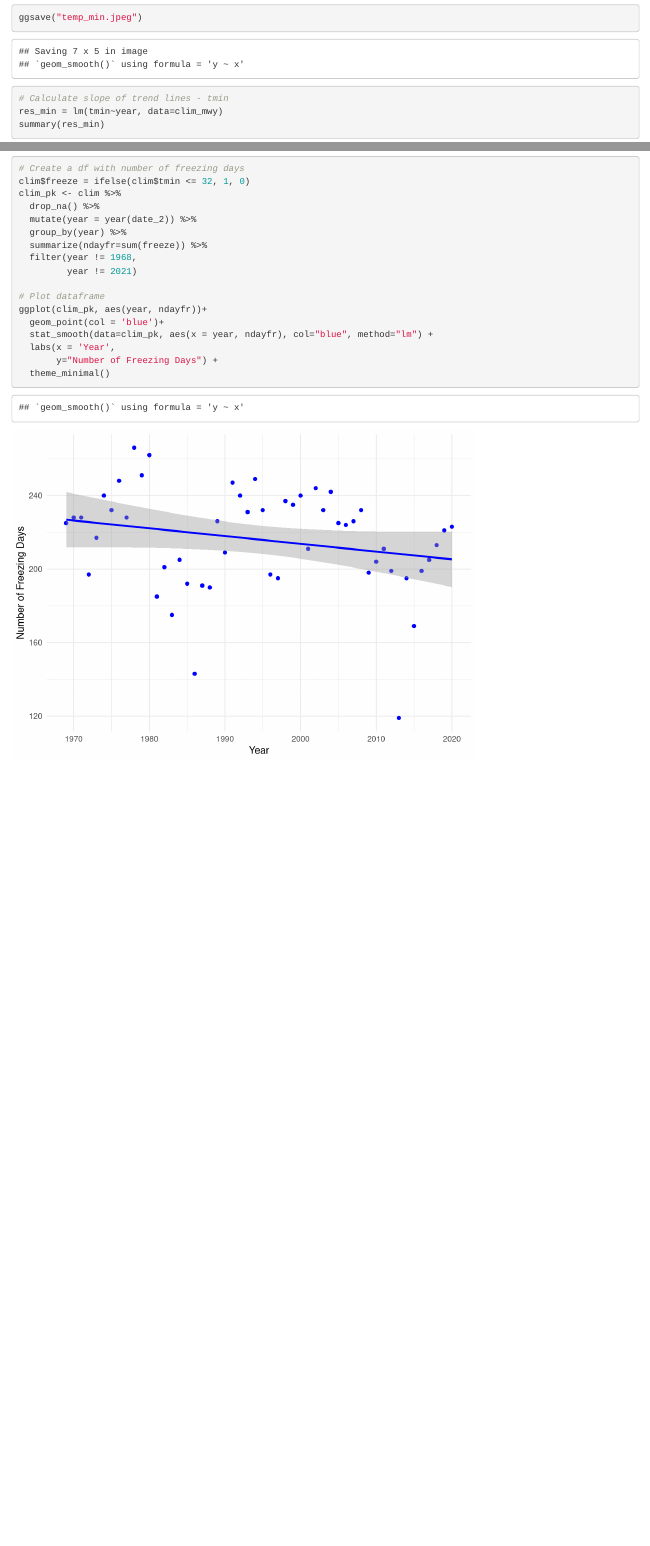
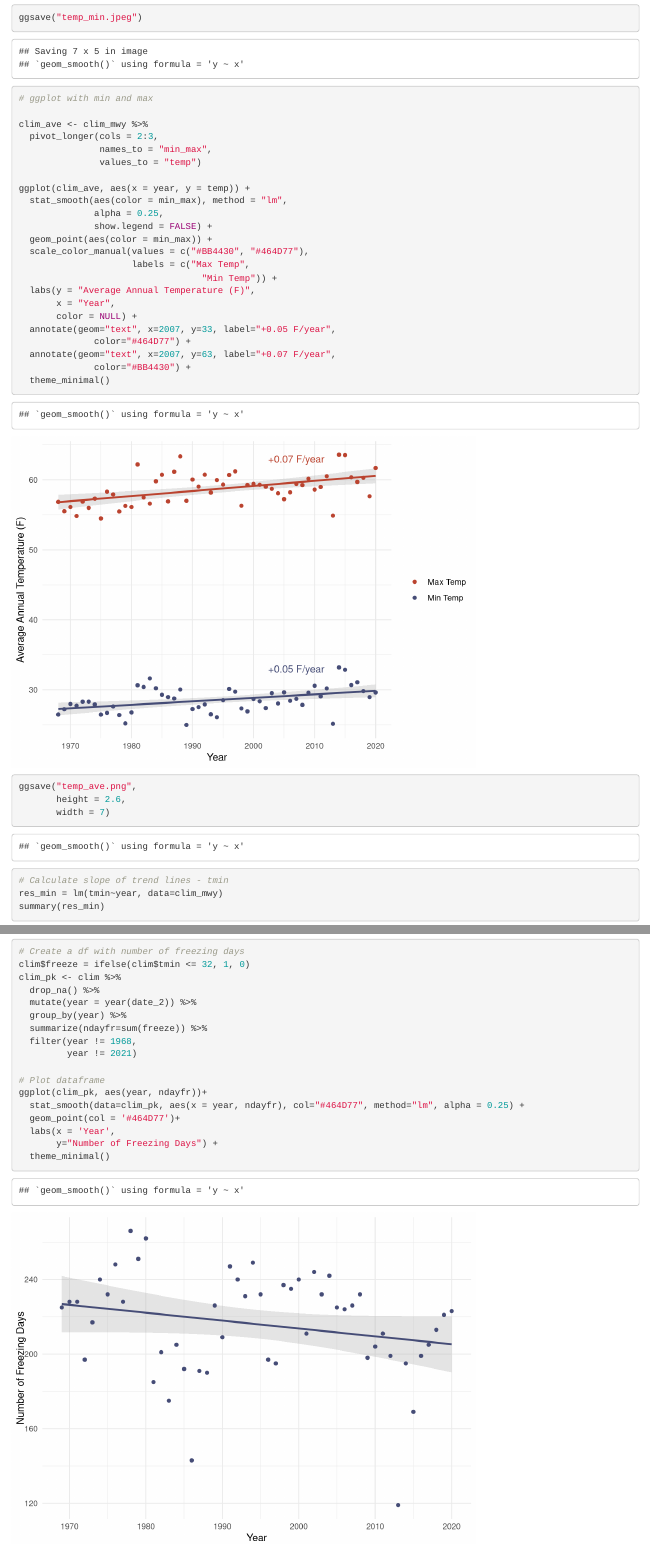
Before and after one commit to indigobannister/237-HW1, an R Markdown document (temp_ib.Rmd): the page in a window 1100 px wide, from 2080 px down, and a second part further down, joined at a grey line. Rendered offline with R 4.5, knitr and Pandoc, with nearby package versions; some code elsewhere in the file could not run offline; column names are cleaned by a stand-in for the janitor package.

Commit message:
Updated graphs for consistency

````diff
--- a/temp_ib.Rmd
+++ b/temp_ib.Rmd
@@ -64,6 +64,33 @@ ggplot(clim_mwy) +
 
 ggsave("temp_min.jpeg")
 
+# ggplot with min and max
+
+clim_ave <- clim_mwy %>%
+  pivot_longer(cols = 2:3,
+               names_to = "min_max",
+               values_to = "temp")
+
+ggplot(clim_ave, aes(x = year, y = temp)) +
+  stat_smooth(aes(color = min_max), method = "lm",
+              alpha = 0.25,
+              show.legend = FALSE) +
+  geom_point(aes(color = min_max)) +
+  scale_color_manual(values = c("#BB4430", "#464D77"),
+                     labels = c("Max Temp",
+                                  "Min Temp")) +
+  labs(y = "Average Annual Temperature (F)",
+       x = "Year",
+       color = NULL) +
+  annotate(geom="text", x=2007, y=33, label="+0.05 F/year",
+              color="#464D77") +
+  annotate(geom="text", x=2007, y=63, label="+0.07 F/year",
+              color="#BB4430") +
+  theme_minimal()
+
+ggsave("temp_ave.png",
+       height = 2.6,
+       width = 7)
 ```
 
 ```{r}
@@ -109,8 +136,8 @@ clim_pk <- clim %>%
 
 # Plot dataframe
 ggplot(clim_pk, aes(year, ndayfr))+
-  geom_point(col = 'blue')+
-  stat_smooth(data=clim_pk, aes(x = year, ndayfr), col="blue", method="lm") +
+  stat_smooth(data=clim_pk, aes(x = year, ndayfr), col="#464D77", method="lm", alpha = 0.25) +
+  geom_point(col = '#464D77')+
   labs(x = 'Year',
        y="Number of Freezing Days") +
   theme_minimal()
````
Also changed, not shown: precip_cb.Rmd (+17 -7 lines), extreme_precip.png, freeze_days.jpeg, freeze_days.png (added), seasonal_precip.png, temp_ave.png (added), temp_max.jpeg, temp_max.png (added), temp_min.jpeg, temp_min.png (added), temp_ib.Rmd (5 more changed lines).
